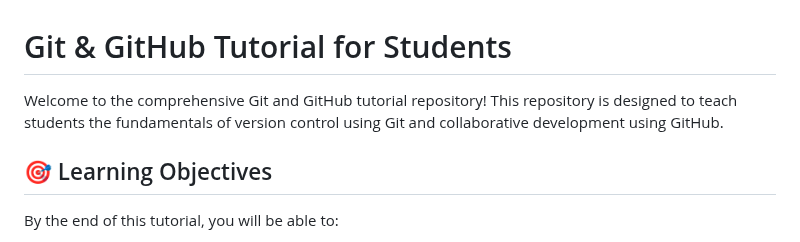
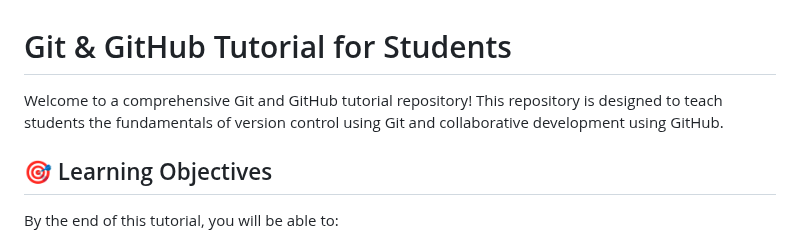
Before and after one commit to oliviavick/github_ds1001, a Markdown page: README.md, the part around the change. GitHub-like rendering.

Commit message:
Revise welcome message in README.md
Modified the welcome message for clarity.

```diff
--- a/README.md
+++ b/README.md
@@ -1,6 +1,6 @@
 # Git & GitHub Tutorial for Students
 
-Welcome to the comprehensive Git and GitHub tutorial repository! This repository is designed to teach students the fundamentals of version control using Git and collaborative development using GitHub.
+Welcome to a comprehensive Git and GitHub tutorial repository! This repository is designed to teach students the fundamentals of version control using Git and collaborative development using GitHub.
 
 ## 🎯 Learning Objectives
 
```
